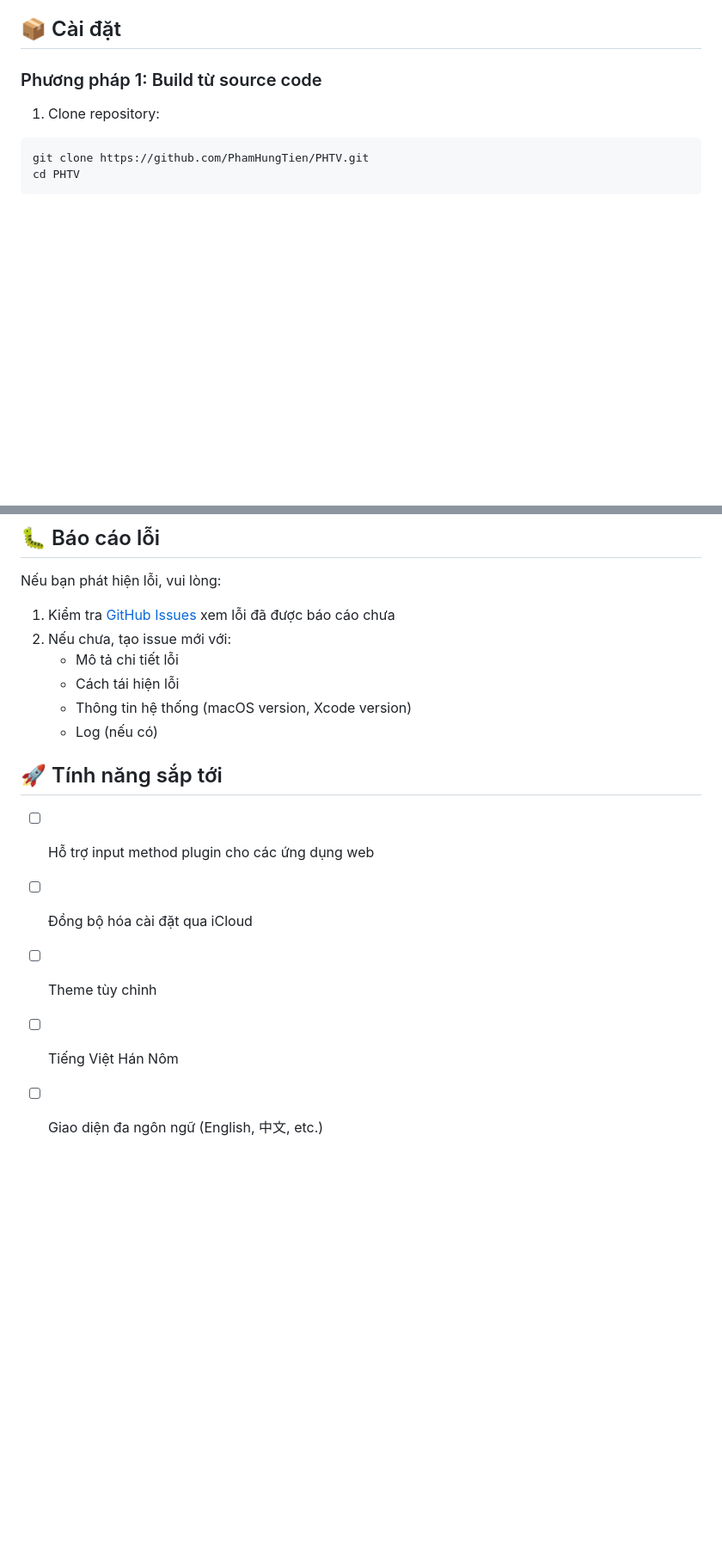
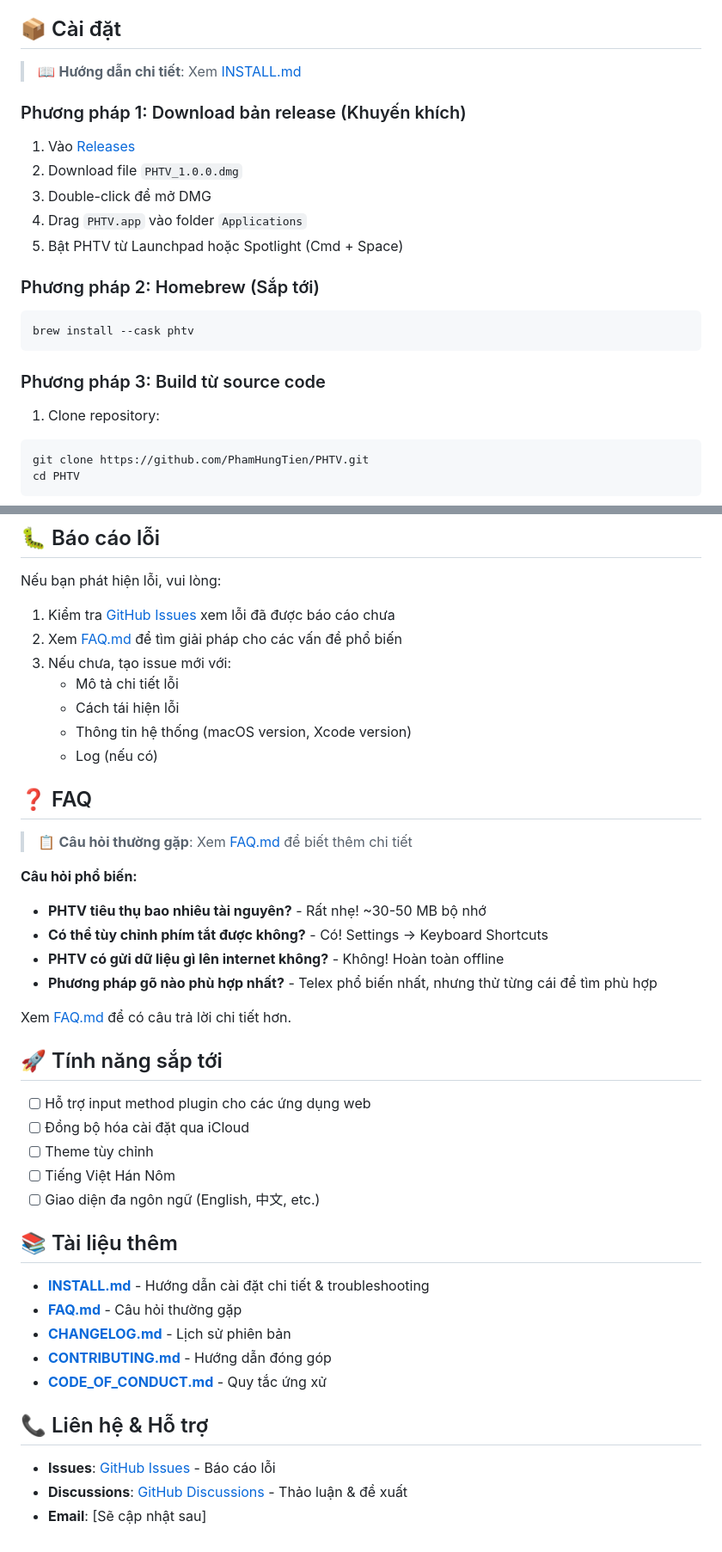
Before and after one commit to PhamHungTien/PHTV, a Markdown page: README.md, 2 parts joined by grey strips. Shown at 86% size. Rendered like a GitHub page; blank space fills up the shorter version.

Commit message:
docs: Update README with installation methods, FAQ links, and documentation

````diff
--- a/README.md
+++ b/README.md
@@ -49,7 +49,23 @@
 
 ## 📦 Cài đặt
 
-### Phương pháp 1: Build từ source code
+> 📖 **Hướng dẫn chi tiết**: Xem [INSTALL.md](INSTALL.md)
+
+### Phương pháp 1: Download bản release (Khuyến khích)
+
+1. Vào [Releases](../../releases)
+2. Download file `PHTV_1.0.0.dmg`
+3. Double-click để mở DMG
+4. Drag `PHTV.app` vào folder `Applications`
+5. Bật PHTV từ Launchpad hoặc Spotlight (Cmd + Space)
+
+### Phương pháp 2: Homebrew (Sắp tới)
+
+```bash
+brew install --cask phtv
+```
+
+### Phương pháp 3: Build từ source code
 
 1. Clone repository:
 
@@ -162,11 +174,25 @@ Dự án này kế thừa và mở rộng engine từ **[OpenKey](https://github
 Nếu bạn phát hiện lỗi, vui lòng:
 
 1. Kiểm tra [GitHub Issues](../../issues) xem lỗi đã được báo cáo chưa
-2. Nếu chưa, tạo issue mới với:
+2. Xem [FAQ.md](FAQ.md) để tìm giải pháp cho các vấn đề phổ biến
+3. Nếu chưa, tạo issue mới với:
    - Mô tả chi tiết lỗi
    - Cách tái hiện lỗi
    - Thông tin hệ thống (macOS version, Xcode version)
    - Log (nếu có)
+
+## ❓ FAQ
+
+> 📋 **Câu hỏi thường gặp**: Xem [FAQ.md](FAQ.md) để biết thêm chi tiết
+
+**Câu hỏi phổ biến:**
+
+- **PHTV tiêu thụ bao nhiêu tài nguyên?** - Rất nhẹ! ~30-50 MB bộ nhớ
+- **Có thể tùy chỉnh phím tắt được không?** - Có! Settings → Keyboard Shortcuts
+- **PHTV có gửi dữ liệu gì lên internet không?** - Không! Hoàn toàn offline
+- **Phương pháp gõ nào phù hợp nhất?** - Telex phổ biến nhất, nhưng thử từng cái để tìm phù hợp
+
+Xem [FAQ.md](FAQ.md) để có câu trả lời chi tiết hơn.
 
 ## 🚀 Tính năng sắp tới
 
@@ -175,3 +201,17 @@ Nếu bạn phát hiện lỗi, vui lòng:
 - [ ] Theme tùy chỉnh
 - [ ] Tiếng Việt Hán Nôm
 - [ ] Giao diện đa ngôn ngữ (English, 中文, etc.)
+
+## 📚 Tài liệu thêm
+
+- [**INSTALL.md**](INSTALL.md) - Hướng dẫn cài đặt chi tiết & troubleshooting
+- [**FAQ.md**](FAQ.md) - Câu hỏi thường gặp
+- [**CHANGELOG.md**](CHANGELOG.md) - Lịch sử phiên bản
+- [**CONTRIBUTING.md**](CONTRIBUTING.md) - Hướng dẫn đóng góp
+- [**CODE_OF_CONDUCT.md**](CODE_OF_CONDUCT.md) - Quy tắc ứng xử
+
+## 📞 Liên hệ & Hỗ trợ
+
+- **Issues**: [GitHub Issues](../../issues) - Báo cáo lỗi
+- **Discussions**: [GitHub Discussions](../../discussions) - Thảo luận & đề xuất
+- **Email**: [Sẽ cập nhật sau]
````
Also changed, not shown: other parts of README.md (+1 -5 lines).
